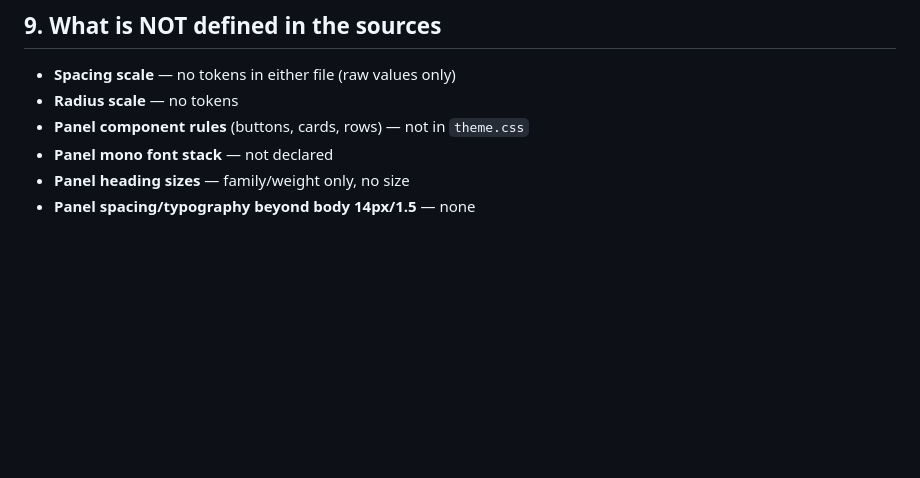
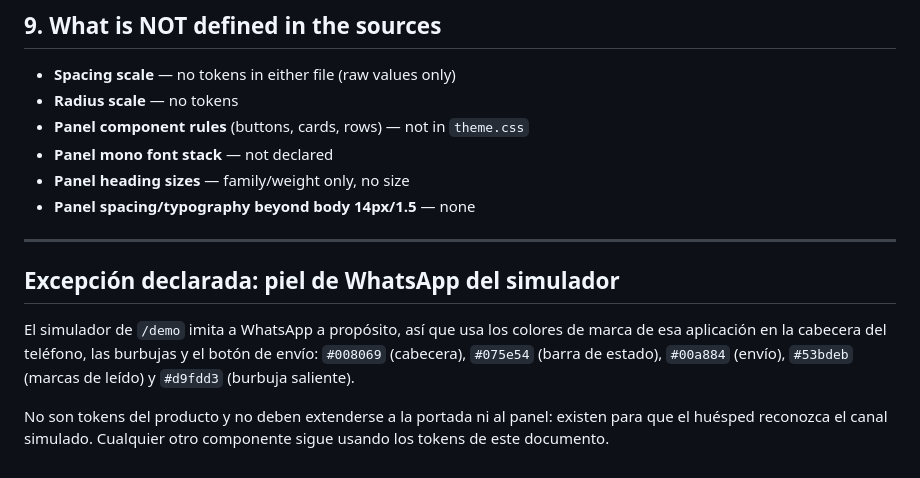
Before and after one commit to sebitabravo/copiloto-recepcion, a Markdown page: design/system.md, the part around the change. GitHub-like rendering; blank space fills up the shorter version.

Commit message:
docs(design): declare the WhatsApp brand exception in the simulator
The phone mock deliberately uses WhatsApp's brand colours so the guest
recognises the simulated channel; recording it stops a future reader from
either copying them into the product or 'fixing' them back to tokens.

```diff
--- a/design/system.md
+++ b/design/system.md
@@ -306,3 +306,14 @@ The panel stylesheet defines **no** buttons, cards, rows, or tables — those co
 - **Panel mono font stack** — not declared
 - **Panel heading sizes** — family/weight only, no size
 - **Panel spacing/typography beyond body 14px/1.5** — none
+
+---
+
+## Excepción declarada: piel de WhatsApp del simulador
+
+El simulador de `/demo` imita a WhatsApp a propósito, así que usa los colores de marca de esa aplicación
+en la cabecera del teléfono, las burbujas y el botón de envío: `#008069` (cabecera), `#075e54` (barra de
+estado), `#00a884` (envío), `#53bdeb` (marcas de leído) y `#d9fdd3` (burbuja saliente).
+
+No son tokens del producto y no deben extenderse a la portada ni al panel: existen para que el huésped
+reconozca el canal simulado. Cualquier otro componente sigue usando los tokens de este documento.
```
